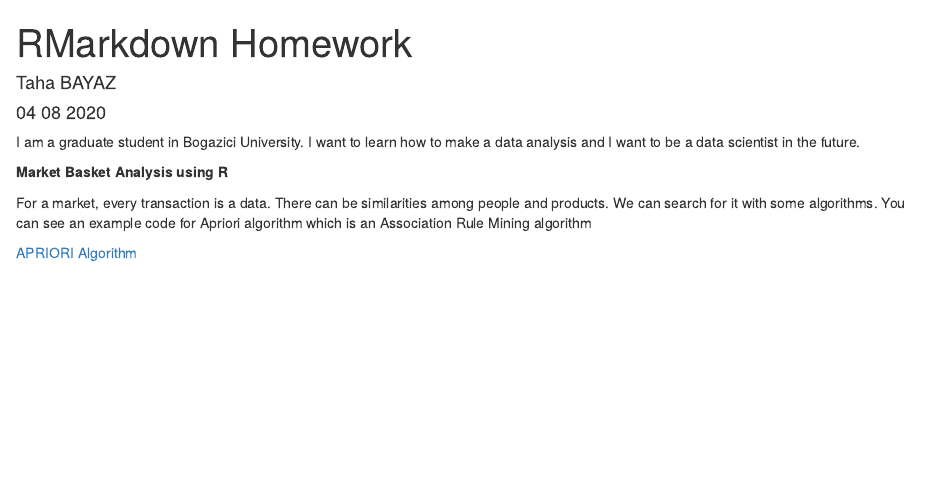
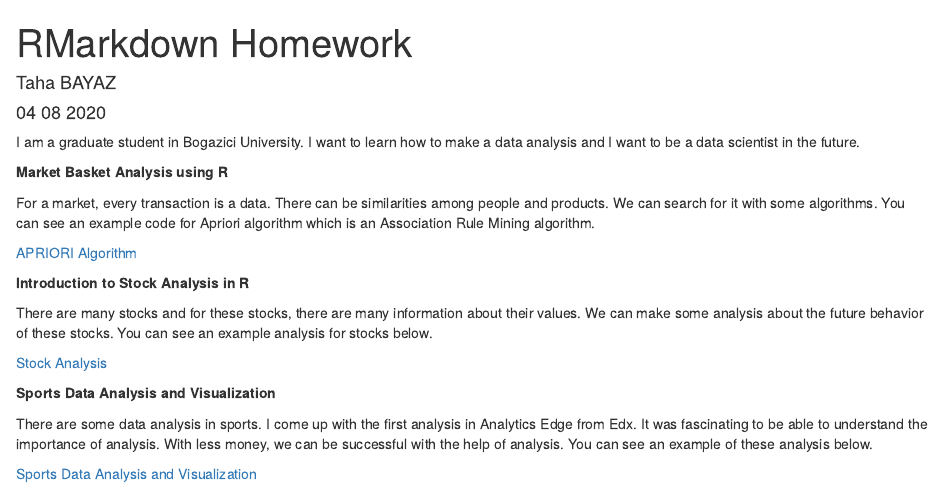
Before and after one commit to TahaBayaz/boun01-TahaBayaz, an R Markdown document (RMarkdows Homework.Rmd): the page in a window 1100 px wide, from its top. Rendered offline with R 4.5, knitr and Pandoc, with nearby package versions.

Commit message:
Other 2 examples
Added two more examples

```diff
--- a/RMarkdows Homework.Rmd
+++ b/RMarkdows Homework.Rmd
@@ -13,6 +13,18 @@ I am a graduate student in Bogazici University. I want to learn how to make a da
 
 **Market Basket Analysis using R**
 
-For a market, every transaction is a data. There can be similarities among people and products. We can search for it with some algorithms. You can see an example code for Apriori algorithm which is an Association Rule Mining algorithm
+For a market, every transaction is a data. There can be similarities among people and products. We can search for it with some algorithms. You can see an example code for Apriori algorithm which is an Association Rule Mining algorithm.
 
 [APRIORI Algorithm](https://www.datacamp.com/community/tutorials/market-basket-analysis-r)
+
+**Introduction to Stock Analysis in R**
+
+There are many stocks and for these stocks, there are many information about their values. We can make some analysis about the future behavior of these stocks. You can see an example analysis for stocks below.
+
+[Stock Analysis](https://lamfo-unb.github.io/2017/07/22/intro-stock-analysis-1/)
+
+**Sports Data Analysis and Visualization**
+
+There are some data analysis in sports. I come up with the first analysis in Analytics Edge from Edx. It was fascinating to be able to understand the importance of analysis. With less money, we can be successful with the help of analysis. You can see an example of these analysis below.
+
+[Sports Data Analysis and Visualization](http://mattwaite.github.io/sports/)
```
Also changed, not shown: RMarkdows-Homework.html.
